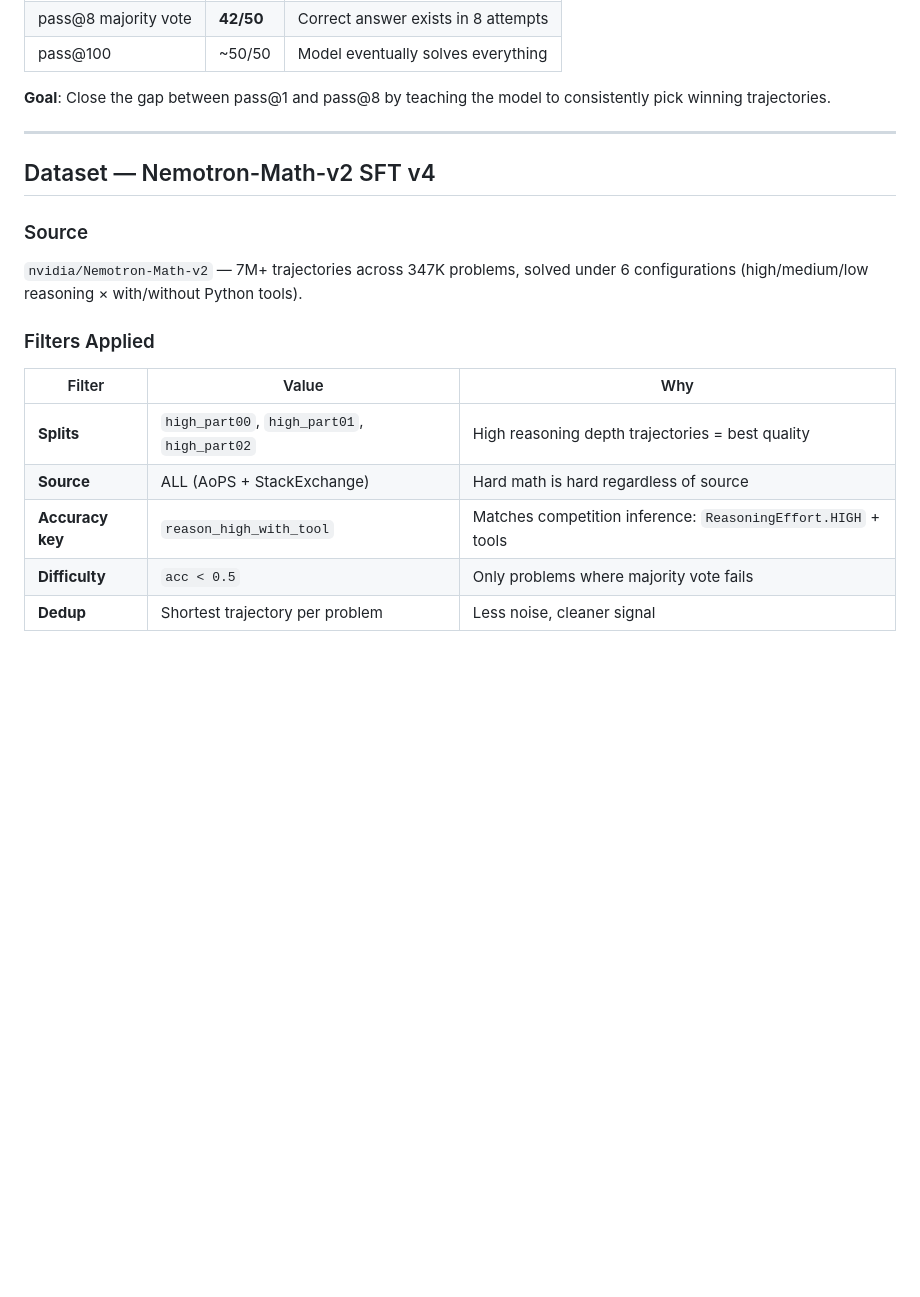
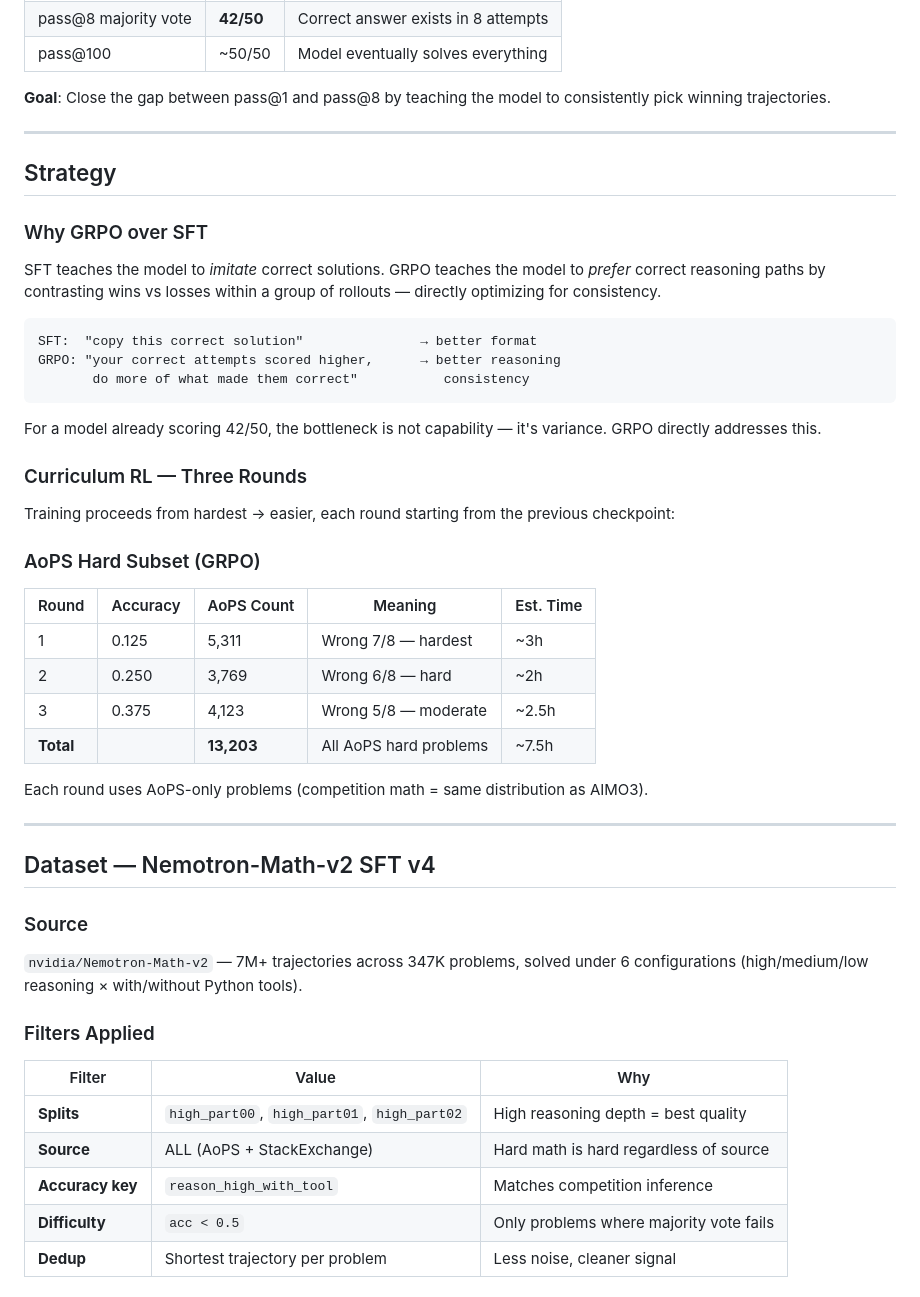
Before and after one commit to ritwikareddykancharla/aimo-math-reasoner, a Markdown page: README.md, the part around one of its changes. Drawn GitHub-style; blank space fills up the shorter version.

````diff
--- a/README.md
+++ b/README.md
@@ -21,6 +21,36 @@ The base GPT-OSS-120B scores **42/50** with majority voting (8 samples), but pas
 
 ---
 
+## Strategy
+
+### Why GRPO over SFT
+
+SFT teaches the model to *imitate* correct solutions. GRPO teaches the model to *prefer* correct reasoning paths by contrasting wins vs losses within a group of rollouts — directly optimizing for consistency.
+```
+SFT:  "copy this correct solution"               → better format
+GRPO: "your correct attempts scored higher,      → better reasoning
+       do more of what made them correct"           consistency
+```
+
+For a model already scoring 42/50, the bottleneck is not capability — it's variance. GRPO directly addresses this.
+
+### Curriculum RL — Three Rounds
+
+Training proceeds from hardest → easier, each round starting from the previous checkpoint:
+
+### AoPS Hard Subset (GRPO)
+
+| Round | Accuracy | AoPS Count | Meaning | Est. Time |
+|-------|----------|------------|---------|-----------|
+| 1 | 0.125 | 5,311 | Wrong 7/8 — hardest | ~3h |
+| 2 | 0.250 | 3,769 | Wrong 6/8 — hard | ~2h |
+| 3 | 0.375 | 4,123 | Wrong 5/8 — moderate | ~2.5h |
+| **Total** | | **13,203** | All AoPS hard problems | ~7.5h |
+
+Each round uses AoPS-only problems (competition math = same distribution as AIMO3).
+
+---
+
 ## Dataset — Nemotron-Math-v2 SFT v4
 
 ### Source
@@ -30,9 +60,9 @@ The base GPT-OSS-120B scores **42/50** with majority voting (8 samples), but pas
 
 | Filter | Value | Why |
 |--------|-------|-----|
-| **Splits** | `high_part00`, `high_part01`, `high_part02` | High reasoning depth trajectories = best quality |
+| **Splits** | `high_part00`, `high_part01`, `high_part02` | High reasoning depth = best quality |
 | **Source** | ALL (AoPS + StackExchange) | Hard math is hard regardless of source |
-| **Accuracy key** | `reason_high_with_tool` | Matches competition inference: `ReasoningEffort.HIGH` + tools |
+| **Accuracy key** | `reason_high_with_tool` | Matches competition inference |
 | **Difficulty** | `acc < 0.5` | Only problems where majority vote fails |
 | **Dedup** | Shortest trajectory per problem | Less noise, cleaner signal |
 
````
Also changed, not shown: other parts of README.md (+107 -38 lines).
